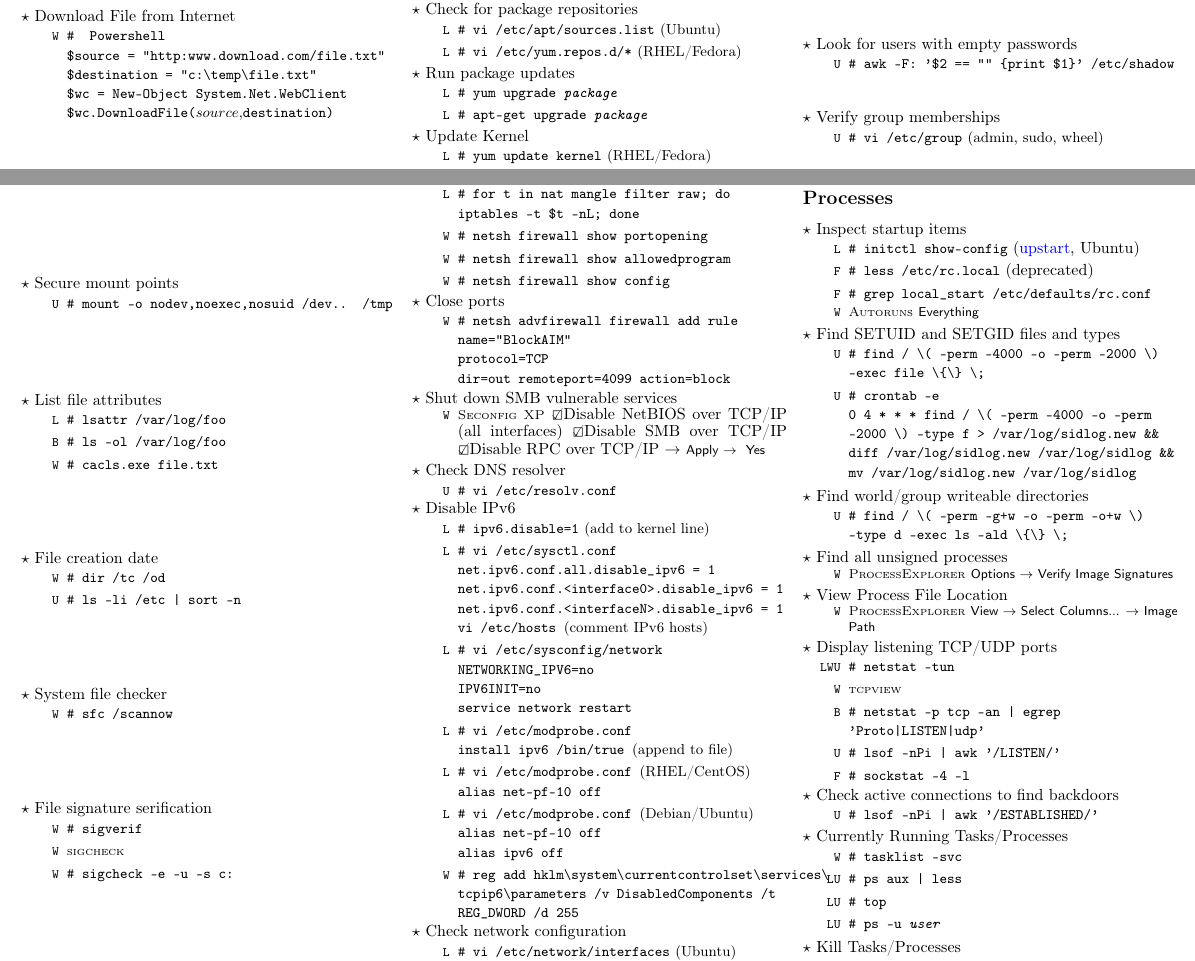
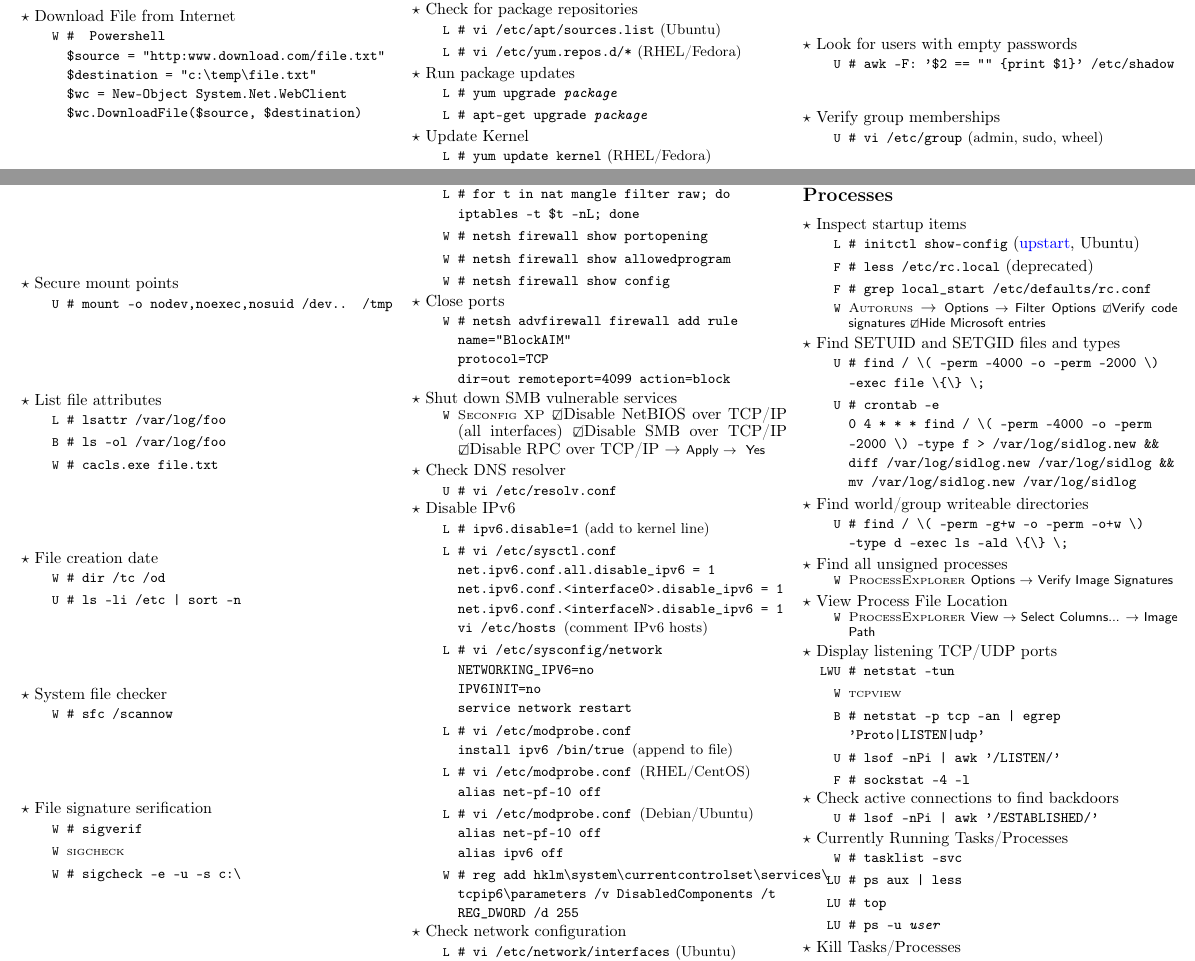
Before and after one commit to berke1337/hacksheet, a LaTeX document (hacksheet.tex): two parts of pages 1 and 2 of 3, joined at a grey line, cut so that both start at the same text. Compiled offline with pdfLaTeX.

Commit message:
a few other updates & corrections

```diff
--- a/hacksheet.tex
+++ b/hacksheet.tex
@@ -109,7 +109,7 @@ Powershell \\
 \$source = "http:www.download.com/file.txt" \\
 \$destination = "c:\textbackslash temp\textbackslash file.txt" \\
 \$wc = New-Object System.Net.WebClient \\
-\$wc.DownloadFile($source, $destination) \\
+\$wc.DownloadFile(\$source, \$destination) \\
   }
 \end{action}
 \section*{Reconnaissance}
@@ -261,7 +262,7 @@ Powershell \\
 \begin{action}{File signature serification}
 \cmd{\windows}{sigverif}
 \tool{\windows}{sigcheck}
-\cmd{\windows}{sigcheck -e -u -s c:\ }
+\cmd{\windows}{sigcheck -e -u -s c:{\textbackslash} }
 \end{action}
 
 \begin{action}{Make files append-only}
@@ -337,7 +338,12 @@ dir=out remoteport=4099 action=block}
   Ubuntu)
 \cmd{\freebsd}{less /etc/rc.local} (deprecated)
 \cmd{\freebsd}{grep local\_start /etc/defaults/rc.conf}
-\tool{\windows}{Autoruns} \button{Everything}
+\tool{\windows}{Autoruns}
+\click\button{Options}
+\click\button{Filter Options}
+\checkbox{Verify code signatures}
+\checkbox{Hide Microsoft entries}
+
 \end{action}
 
 \begin{action}{Find SETUID and SETGID files and types}
```
Also changed, not shown: hacksheet.tex (1 more changed lines).
